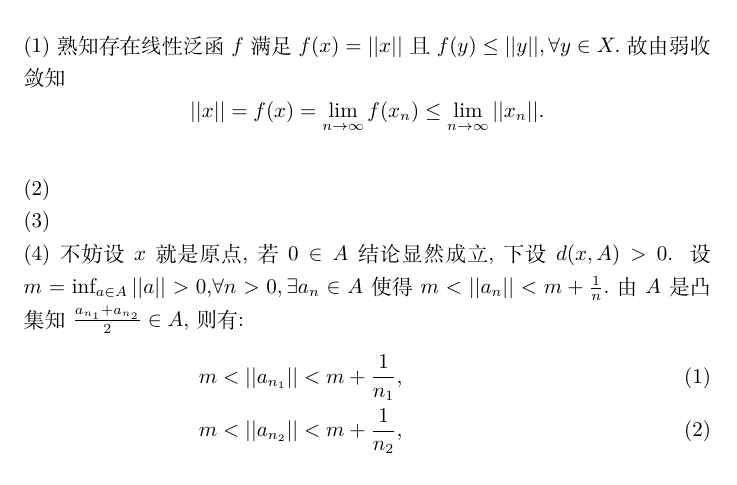
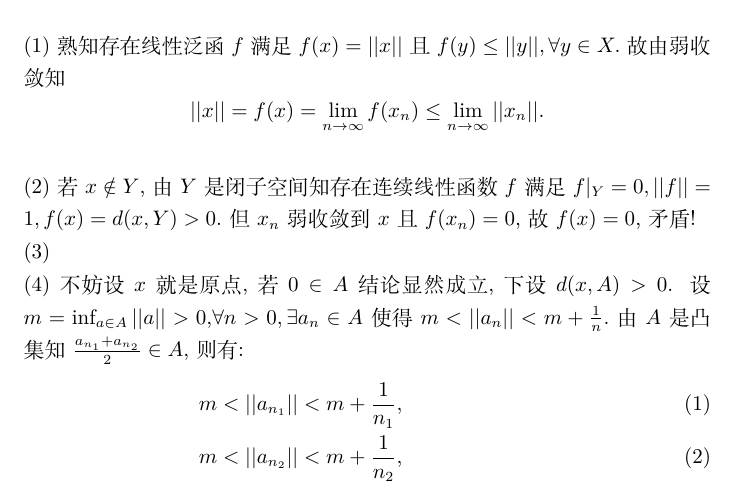
Before and after one commit to tianyuhu110/analyze-homework, a LaTeX document (第五次/第五次.tex): part of page 1 of 2, cut so that both start at the same text. Compiled offline with XeLaTeX.

Commit message:
第二问前半部分

```diff
--- a/第五次/第五次.tex
+++ b/第五次/第五次.tex
@@ -5,7 +5,7 @@
 \begin{document}
 \section{}
 \noindent (1)熟知存在线性泛函$f$满足$f(x)=||x||$且$f(y)\leq||y||,\forall y\in X.$故由弱收敛知$$||x||=f(x)=\lim_{n\rightarrow\infty}f(x_{n})\leq\lim_{n\rightarrow\infty}||x_{n}||.$$\\
-(2)\\
+(2)若$x\notin Y$,由$Y$是闭子空间知存在连续线性函数$f$满足$f|_Y=0,||f||=1,f(x)=d(x,Y)>0$.但$x_n$弱收敛到$x$且$f(x_n)=0$,故$f(x)=0$,矛盾!\\
 (3)\\
 (4)不妨设$x$就是原点,若$0\in A$结论显然成立,下设$d(x,A)>0$.
 设$m=\inf_{a\in A}||a||>0$,$\forall n>0,\exists a_n\in A$使得$m<||a_n||<m+\frac{1}{n}$.由$A$是凸集知$\frac{a_{n_1}+a_{n_2}}{2}\in A$,则有:\begin{align}
```
Also changed, not shown: 第五次/第五次.pdf, 2 other files.
